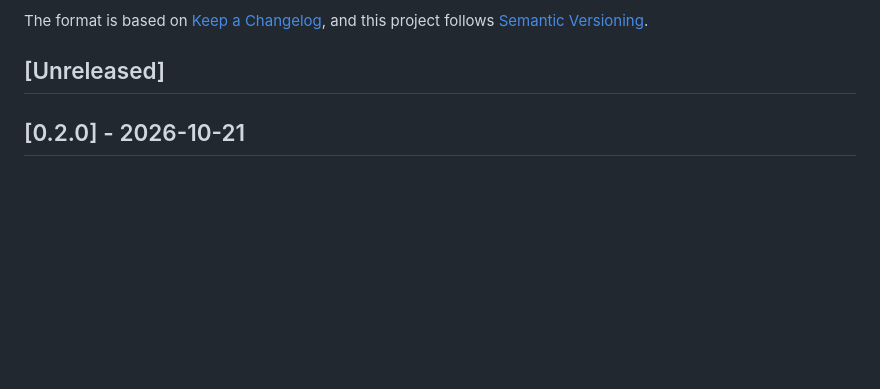
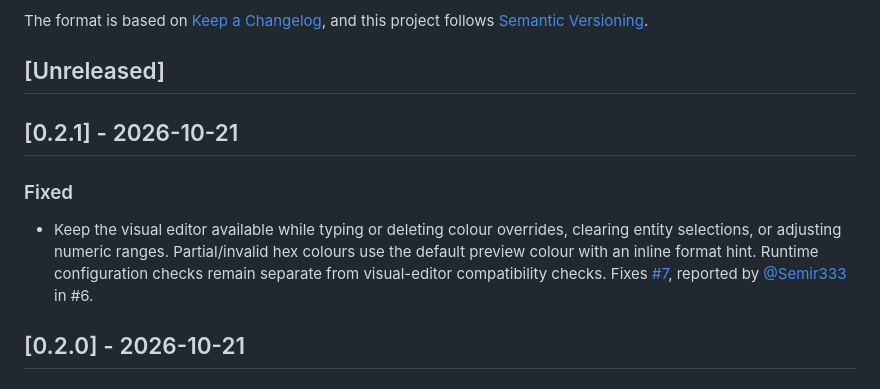
Before and after one commit to halfbuilthq/temperature-humidity-card, a Markdown page: CHANGELOG.md, the part around the change. GitHub-like rendering; blank space fills up the shorter version.

```diff
--- a/CHANGELOG.md
+++ b/CHANGELOG.md
@@ -6,6 +6,17 @@ The format is based on [Keep a Changelog](https://keepachangelog.com/en/1.1.0/),
 and this project follows [Semantic Versioning](https://semver.org/spec/v2.0.0.html).
 
 ## [Unreleased]
+
+## [0.2.1] - 2026-10-21
+
+### Fixed
+
+- Keep the visual editor available while typing or deleting colour overrides,
+  clearing entity selections, or adjusting numeric ranges. Partial/invalid hex
+  colours use the default preview colour with an inline format hint. Runtime
+  configuration checks remain separate from visual-editor compatibility checks.
+  Fixes [#7](https://github.com/halfbuilthq/temperature-humidity-card/issues/7),
+  reported by [@Semir333](https://github.com/Semir333) in #6.
 
 ## [0.2.0] - 2026-10-21
 
```
Also changed, not shown: README.md (+8 -0 lines), docs/editor-input-qa.md (added, +43 -0 lines), docs/editor-partial-input-1280x800.png (added), 5 other files.
